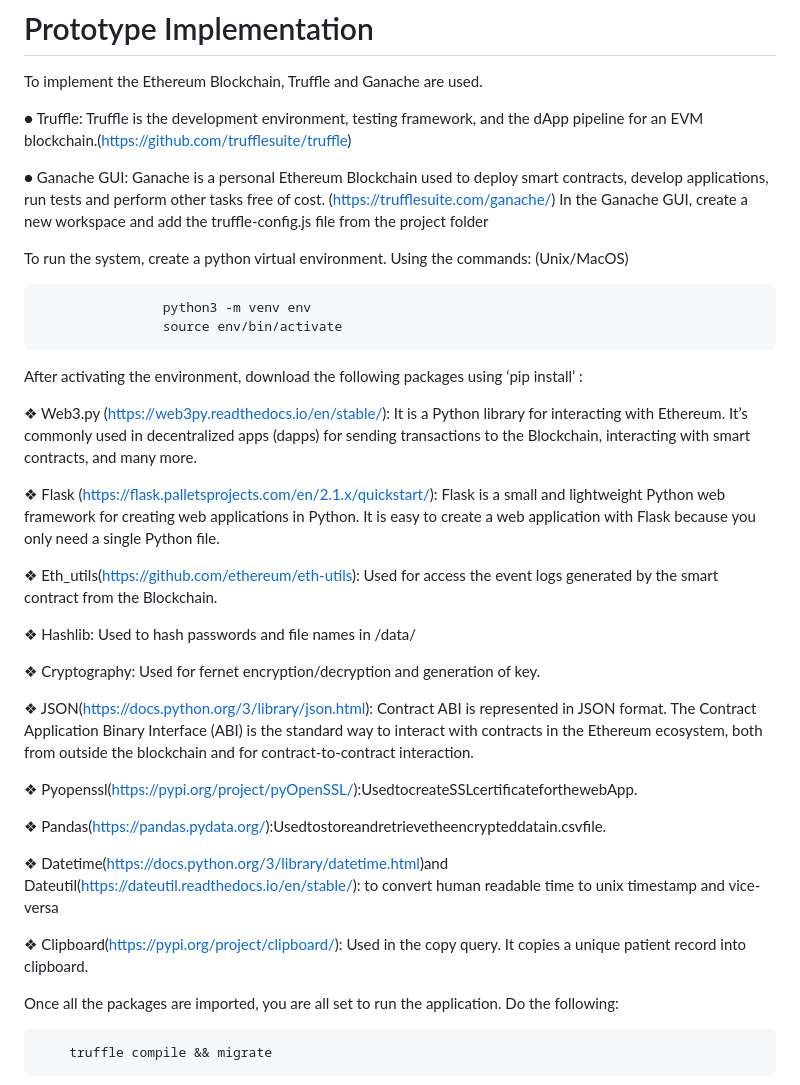
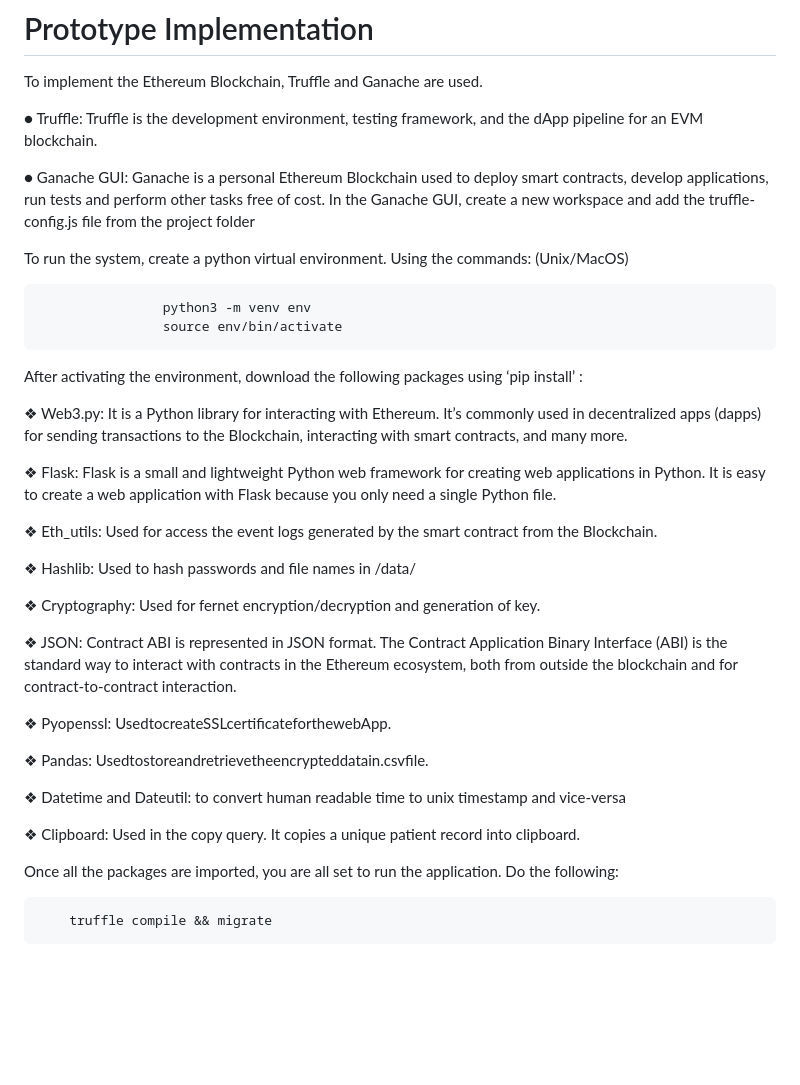
Before and after one commit to Shobana7/Healthcare-system-on-Eth_Blockchain, a Markdown page: README.md, the part around the change. GitHub-like rendering; blank space fills up the shorter version.

```diff
--- a/README.md
+++ b/README.md
@@ -27,9 +27,9 @@ The proposed system contains a front-end for easy user interaction with the syst
 To implement the Ethereum Blockchain, Truffle and Ganache are used.
 
 ● Truffle: Truffle is the development environment, testing framework, and the dApp pipeline for an
-EVM blockchain.(https://github.com/trufflesuite/truffle)
+EVM blockchain.
 
-● Ganache GUI: Ganache is a personal Ethereum Blockchain used to deploy smart contracts, develop applications, run tests and perform other tasks free of cost. (https://trufflesuite.com/ganache/)
+● Ganache GUI: Ganache is a personal Ethereum Blockchain used to deploy smart contracts, develop applications, run tests and perform other tasks free of cost.
 In the Ganache GUI, create a new workspace and add the truffle-config.js file from the project folder
 
 To run the system, create a python virtual environment. Using the commands: (Unix/MacOS)
@@ -39,25 +39,25 @@ To run the system, create a python virtual environment. Using the commands: (Uni
 
 After activating the environment, download the following packages using ‘pip install’ :
 
-❖ Web3.py (https://web3py.readthedocs.io/en/stable/): It is a Python library for interacting with Ethereum. It’s commonly used in decentralized apps (dapps) for sending transactions to the Blockchain, interacting with smart contracts, and many more.
+❖ Web3.py: It is a Python library for interacting with Ethereum. It’s commonly used in decentralized apps (dapps) for sending transactions to the Blockchain, interacting with smart contracts, and many more.
 
-❖ Flask (https://flask.palletsprojects.com/en/2.1.x/quickstart/): Flask is a small and lightweight Python web framework for creating web applications in Python. It is easy to create a web application with Flask because you only need a single Python file.
+❖ Flask: Flask is a small and lightweight Python web framework for creating web applications in Python. It is easy to create a web application with Flask because you only need a single Python file.
 
-❖ Eth_utils(https://github.com/ethereum/eth-utils): Used for access the event logs generated by the smart contract from the Blockchain.
+❖ Eth_utils: Used for access the event logs generated by the smart contract from the Blockchain.
 
 ❖ Hashlib: Used to hash passwords and file names in /data/
 
 ❖ Cryptography: Used for fernet encryption/decryption and generation of key.
 
-❖ JSON(https://docs.python.org/3/library/json.html): Contract ABI is represented in JSON format. The Contract Application Binary Interface (ABI) is the standard way to interact with contracts in the Ethereum ecosystem, both from outside the blockchain and for contract-to-contract interaction.
+❖ JSON: Contract ABI is represented in JSON format. The Contract Application Binary Interface (ABI) is the standard way to interact with contracts in the Ethereum ecosystem, both from outside the blockchain and for contract-to-contract interaction.
 
-❖ Pyopenssl(https://pypi.org/project/pyOpenSSL/):UsedtocreateSSLcertificateforthewebApp.
+❖ Pyopenssl: UsedtocreateSSLcertificateforthewebApp.
 
-❖ Pandas(https://pandas.pydata.org/):Usedtostoreandretrievetheencrypteddatain.csvfile.
+❖ Pandas: Usedtostoreandretrievetheencrypteddatain.csvfile.
 
-❖ Datetime(https://docs.python.org/3/library/datetime.html)and Dateutil(https://dateutil.readthedocs.io/en/stable/): to convert human readable time to unix timestamp and vice-versa
+❖ Datetime and Dateutil: to convert human readable time to unix timestamp and vice-versa
 
-❖ Clipboard(https://pypi.org/project/clipboard/): Used in the copy query. It copies a unique patient record into clipboard.
+❖ Clipboard: Used in the copy query. It copies a unique patient record into clipboard.
 
 Once all the packages are imported, you are all set to run the application. Do the following:
 
```
